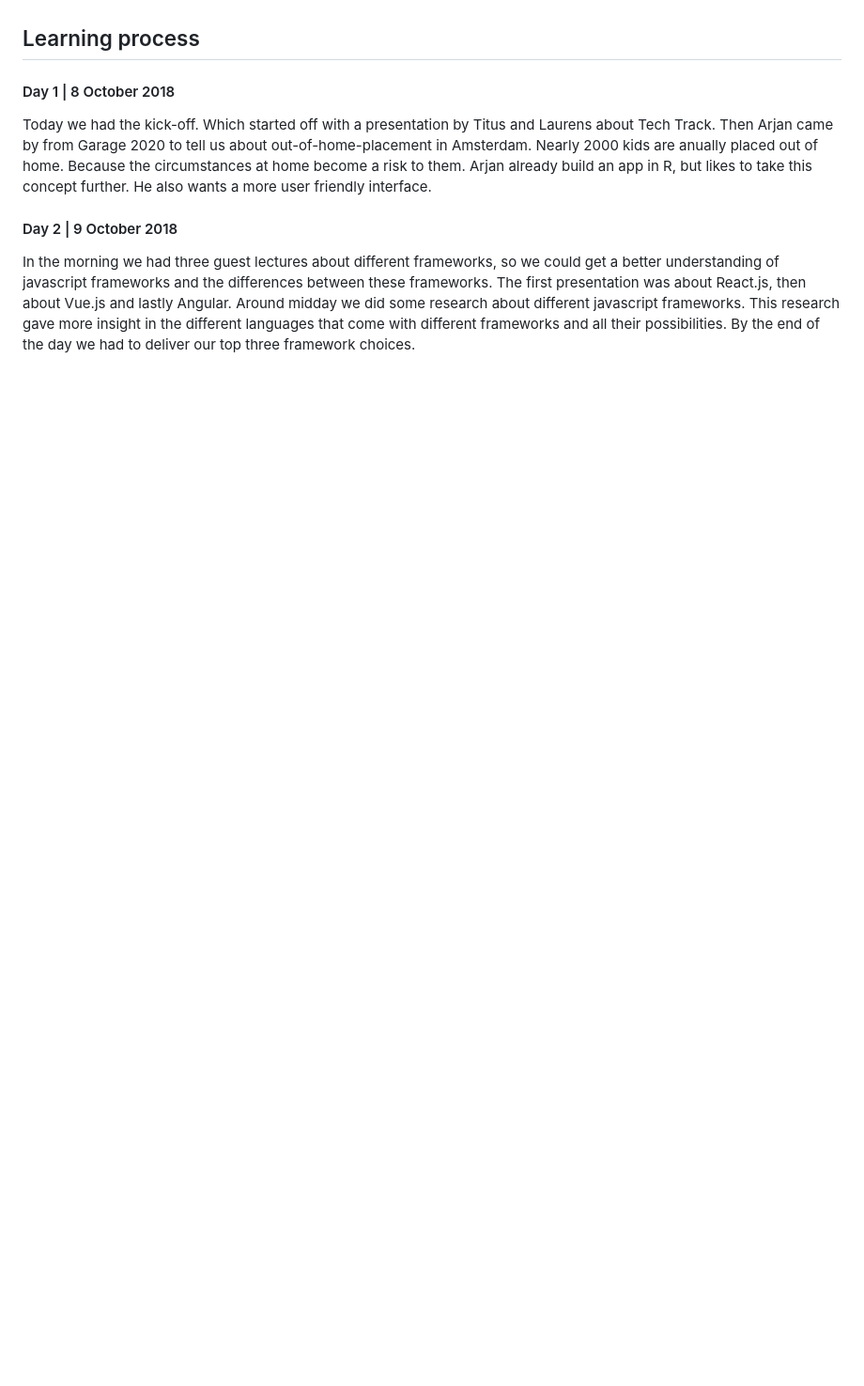
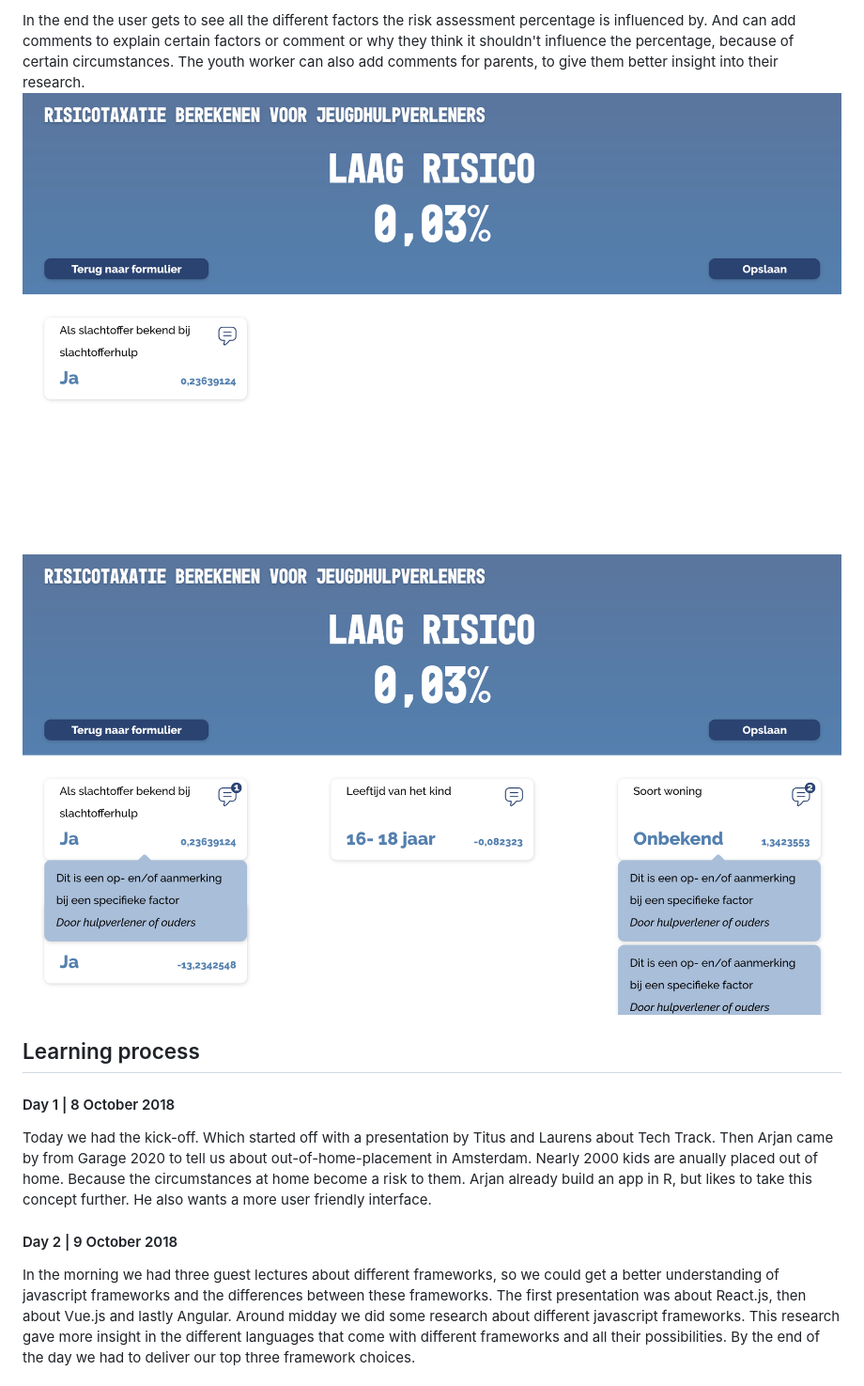
Before and after one commit to chelseadoeleman/frontend-applications, a Markdown page: README.md, the part around the change printed below. Shown: that part at 94% size. GitHub-like rendering; blank space fills up the shorter version.

```diff
--- a/README.md
+++ b/README.md
@@ -30,3 +46,6 @@ The application contains different questions about the child in concern. Regardi
+In the end the user gets to see all the different factors the risk assessment percentage is influenced by. And can add comments to explain certain factors or comment or why they think it shouldn't influence the percentage, because of certain circumstances. The youth worker can also add comments for parents, to give them better insight into their research.
+![show factors](./documents/card.jpg)
+![show factors and comments](./documents/comments.jpg)
 
 
 ## Learning process
```
Also changed, not shown: other parts of README.md (+16 -0 lines), documents/explanation.jpg (renamed from documents/uitleg.jpg).
